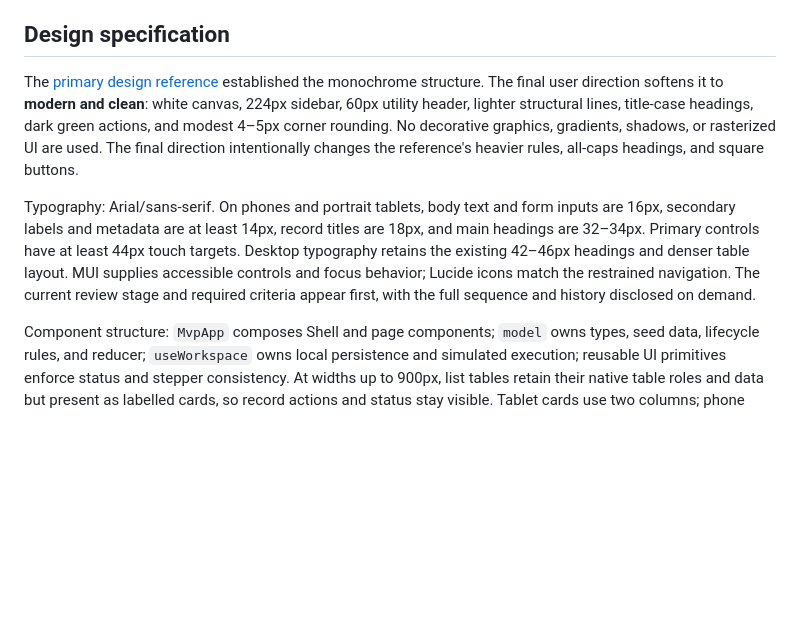
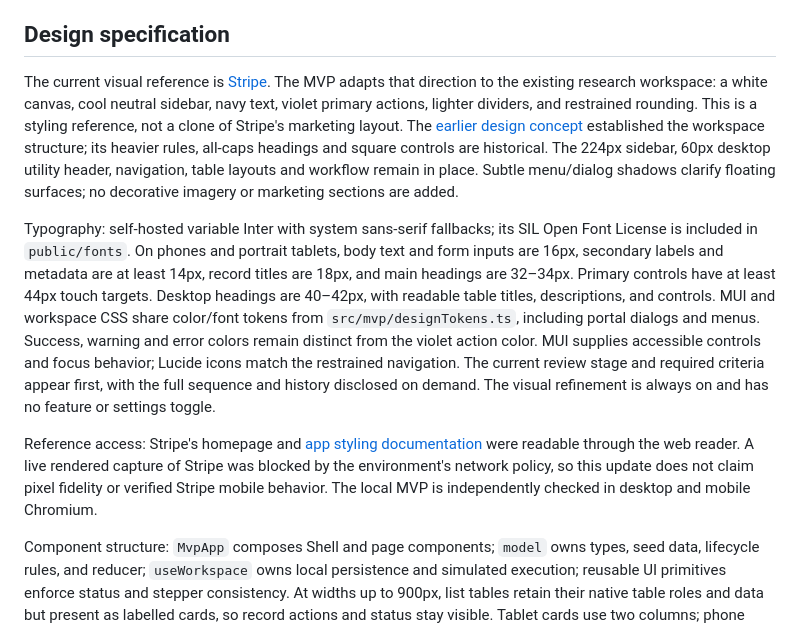
Before and after one commit to T-dotnet/Zero_trust, a Markdown page: docs/mvp/README.md, the part around the change. Drawn GitHub-style; blank space fills up the shorter version.

Commit message:
feat(mvp): refine workspace with Stripe-inspired design

```diff
--- a/docs/mvp/README.md
+++ b/docs/mvp/README.md
@@ -8,9 +8,11 @@ Use the header role selector to switch between Researcher and the four stage rev
 
 ## Design specification
 
-The [primary design reference](design-concept.png) established the monochrome structure. The final user direction softens it to **modern and clean**: white canvas, 224px sidebar, 60px utility header, lighter structural lines, title-case headings, dark green actions, and modest 4–5px corner rounding. No decorative graphics, gradients, shadows, or rasterized UI are used. The final direction intentionally changes the reference's heavier rules, all-caps headings, and square buttons.
+The current visual reference is [Stripe](https://stripe.com/). The MVP adapts that direction to the existing research workspace: a white canvas, cool neutral sidebar, navy text, violet primary actions, lighter dividers, and restrained rounding. This is a styling reference, not a clone of Stripe's marketing layout. The [earlier design concept](design-concept.png) established the workspace structure; its heavier rules, all-caps headings and square controls are historical. The 224px sidebar, 60px desktop utility header, navigation, table layouts and workflow remain in place. Subtle menu/dialog shadows clarify floating surfaces; no decorative imagery or marketing sections are added.
 
-Typography: Arial/sans-serif. On phones and portrait tablets, body text and form inputs are 16px, secondary labels and metadata are at least 14px, record titles are 18px, and main headings are 32–34px. Primary controls have at least 44px touch targets. Desktop typography retains the existing 42–46px headings and denser table layout. MUI supplies accessible controls and focus behavior; Lucide icons match the restrained navigation. The current review stage and required criteria appear first, with the full sequence and history disclosed on demand.
+Typography: self-hosted variable Inter with system sans-serif fallbacks; its SIL Open Font License is included in `public/fonts`. On phones and portrait tablets, body text and form inputs are 16px, secondary labels and metadata are at least 14px, record titles are 18px, and main headings are 32–34px. Primary controls have at least 44px touch targets. Desktop headings are 40–42px, with readable table titles, descriptions, and controls. MUI and workspace CSS share color/font tokens from `src/mvp/designTokens.ts`, including portal dialogs and menus. Success, warning and error colors remain distinct from the violet action color. MUI supplies accessible controls and focus behavior; Lucide icons match the restrained navigation. The current review stage and required criteria appear first, with the full sequence and history disclosed on demand. The visual refinement is always on and has no feature or settings toggle.
+
+Reference access: Stripe's homepage and [app styling documentation](https://docs.stripe.com/stripe-apps/style) were readable through the web reader. A live rendered capture of Stripe was blocked by the environment's network policy, so this update does not claim pixel fidelity or verified Stripe mobile behavior. The local MVP is independently checked in desktop and mobile Chromium.
 
 Component structure: `MvpApp` composes Shell and page components; `model` owns types, seed data, lifecycle rules, and reducer; `useWorkspace` owns local persistence and simulated execution; reusable UI primitives enforce status and stepper consistency. At widths up to 900px, list tables retain their native table roles and data but present as labelled cards, so record actions and status stay visible. Tablet cards use two columns; phone cards use one. Navigation becomes a mobile drawer, review columns stack, and output samples also use readable cards. Wide CSV import previews retain local scrolling.
 
```
Also changed, not shown: README.md (+2 -0 lines), docs/mvp/screenshots/approval.png, docs/mvp/screenshots/pipelines.png, 10 other files.
